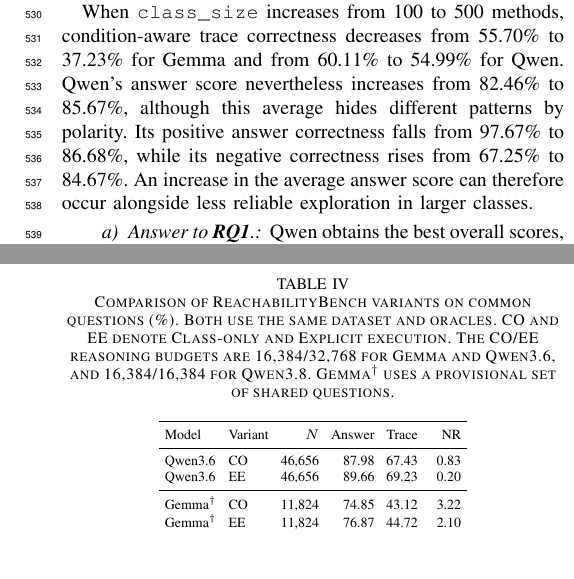
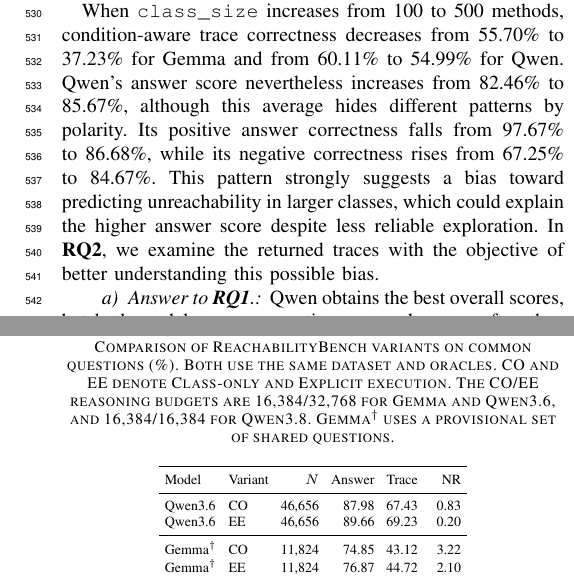
Before and after one commit to Nbizon/paper, a LaTeX paper (main.tex, which reads sections/06_results.tex): two parts of the columns of pages 7 and 8 of 11, joined at a grey line, cut so that both start at the same text, the shorter picture padded with empty space. Compiled offline with pdfLaTeX.

Commit message:
Discuss possible unreachability bias and link to RQ2

```diff
--- a/sections/06_results.tex
+++ b/sections/06_results.tex
@@ -25,7 +25,7 @@
 
 For positive condition-aware questions, trace correctness decreases from 95.68\% to 56.58\% for Gemma and from 99.90\% to 70.52\% for Qwen when the nominal distance in \path{depths} increases from 1 to 25. For negative questions, the scores decrease from 54.01\% to 11.63\% and from 55.56\% to 22.94\%. However, the same nominal distance does not require the same exploration for both polarities. At magnitude 25, the shortest executable route to a positive target contains 5.90 methods on average, while a negative trace must cover 26 methods. Since positive distance records the target's position in the reference exploration, the model can reach it without exploring earlier side branches.
 
-When \path{class_size} increases from 100 to 500 methods, condition-aware trace correctness decreases from 55.70\% to 37.23\% for Gemma and from 60.11\% to 54.99\% for Qwen. Qwen's answer score nevertheless increases from 82.46\% to 85.67\%, although this average hides different patterns by polarity. Its positive answer correctness falls from 97.67\% to 86.68\%, while its negative correctness rises from 67.25\% to 84.67\%. An increase in the average answer score can therefore occur alongside less reliable exploration in larger classes.
+When \path{class_size} increases from 100 to 500 methods, condition-aware trace correctness decreases from 55.70\% to 37.23\% for Gemma and from 60.11\% to 54.99\% for Qwen. Qwen's answer score nevertheless increases from 82.46\% to 85.67\%, although this average hides different patterns by polarity. Its positive answer correctness falls from 97.67\% to 86.68\%, while its negative correctness rises from 67.25\% to 84.67\%. This pattern strongly suggests a bias toward predicting unreachability in larger classes, which could explain the higher answer score despite less reliable exploration. In \researchq{2}, we examine the returned traces with the objective of better understanding this possible bias.
 
 \paragraph{Answer to \researchq{1}.}
 Qwen obtains the best overall scores, but both models answer questions correctly more often than they provide valid traces. Their main difficulties concern guarded calls, parameters used in conditions, and the complete exploration needed to establish that a target is unreachable.
```
